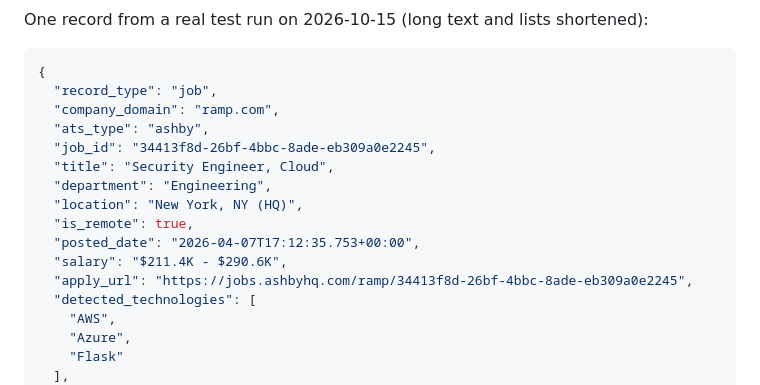
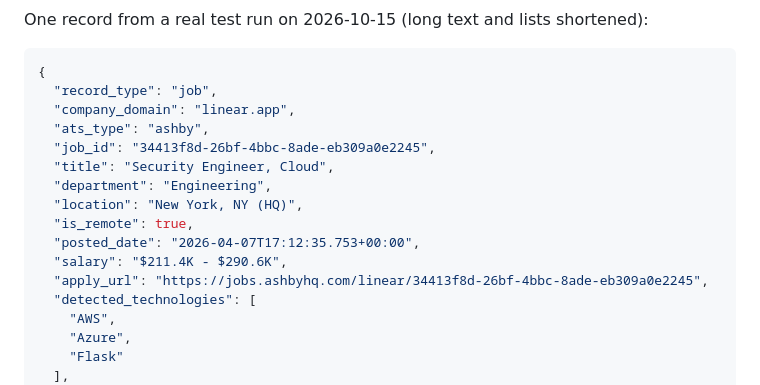
Before and after one commit to edtool79-collab/hirepulse-tools, a Markdown page: ats-jobs-api.md, the part around one of its changes. Drawn GitHub-style.

````diff
--- a/ats-jobs-api.md
+++ b/ats-jobs-api.md
@@ -57,7 +103,7 @@ One record from a real test run on 2026-10-15 (long text and lists shortened):
 ```json
 {
   "record_type": "job",
-  "company_domain": "ramp.com",
+  "company_domain": "linear.app",
   "ats_type": "ashby",
   "job_id": "34413f8d-26bf-4bbc-8ade-eb309a0e2245",
   "title": "Security Engineer, Cloud",
@@ -66,7 +112,7 @@ One record from a real test run on 2026-10-15 (long text and lists shortened):
   "is_remote": true,
   "posted_date": "2026-04-07T17:12:35.753+00:00",
   "salary": "$211.4K - $290.6K",
-  "apply_url": "https://jobs.ashbyhq.com/ramp/34413f8d-26bf-4bbc-8ade-eb309a0e2245",
+  "apply_url": "https://jobs.ashbyhq.com/linear/34413f8d-26bf-4bbc-8ade-eb309a0e2245",
   "detected_technologies": [
     "AWS",
     "Azure",
````
Also changed, not shown: other parts of ats-jobs-api.md (+55 -9 lines), domain-seo-overview-api.md (+38 -11 lines).
